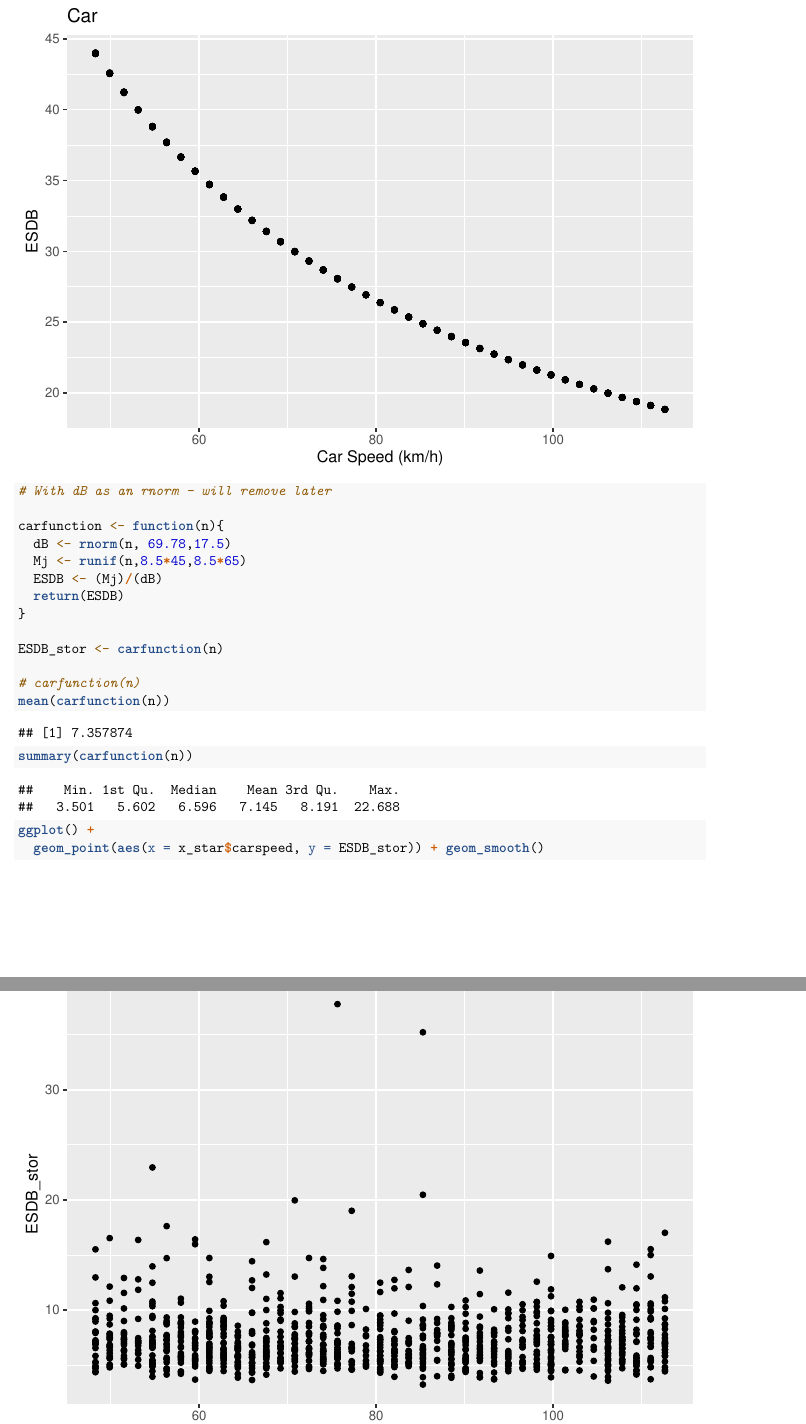
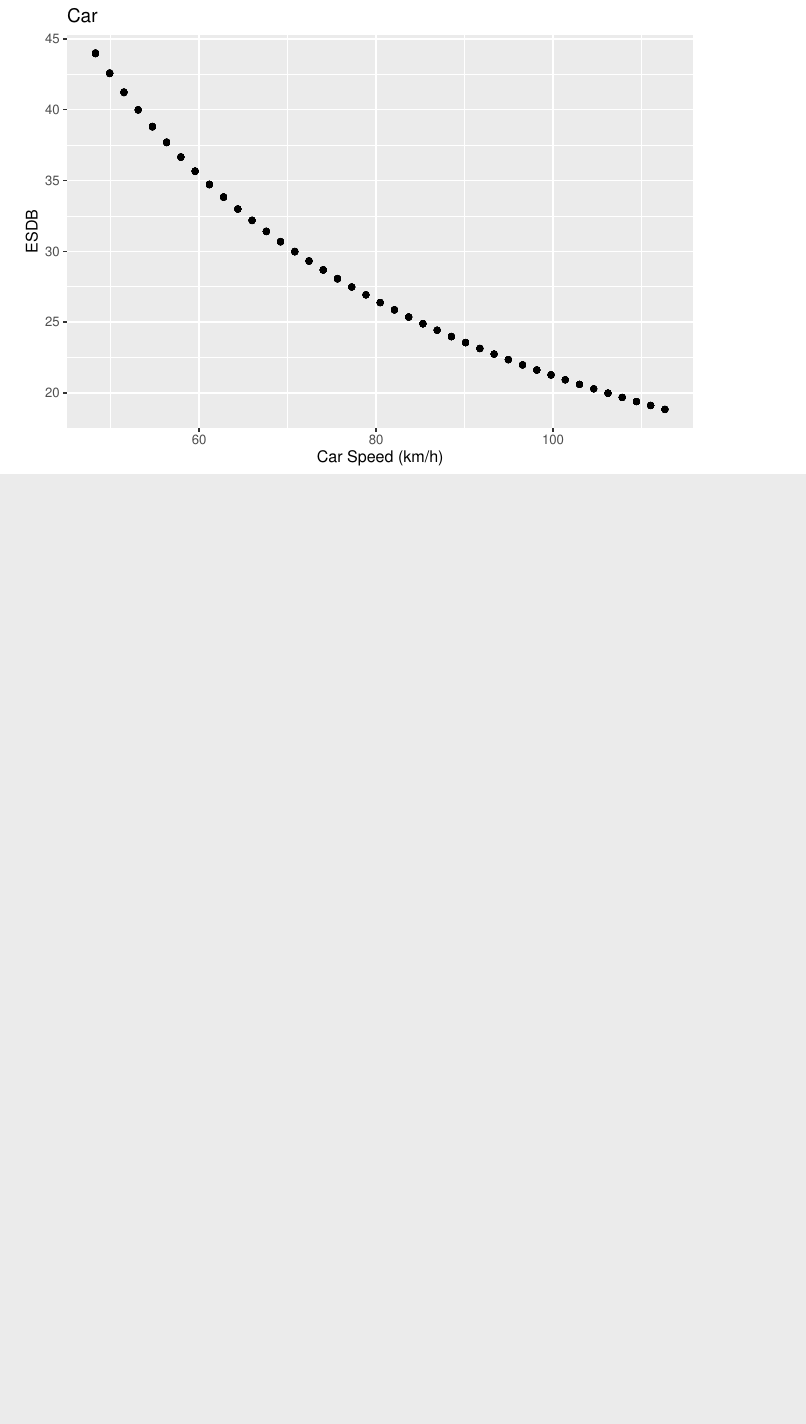
Before and after one commit to across1124/project-3, an R Markdown document (Testing doc.Rmd): two parts of pages 3 and 4 of 11 before the commit and part of page 3 of 9 after it, the two joined at a grey line, cut so that both start at the same text, the shorter picture padded with empty space. Rendered offline with R 4.5, knitr and Pandoc, then LaTeX, with nearby package versions; some code elsewhere in the file could not run offline.

Commit message:
Removed uneccesary stuff

````diff
--- a/Testing doc.Rmd
+++ b/Testing doc.Rmd
@@ -78,27 +78,6 @@ ggplot() +
 ```
 
 
-```{r}
-
-# With dB as an rnorm - will remove later
-
-carfunction <- function(n){
-  dB <- rnorm(n, 69.78,17.5)
-  Mj <- runif(n,8.5*45,8.5*65)
-  ESDB <- (Mj)/(dB)
-  return(ESDB)
-}
-
-ESDB_stor <- carfunction(n)
-
-# carfunction(n)
-mean(carfunction(n))
-summary(carfunction(n))
-
-ggplot() +
-  geom_point(aes(x = x_star$carspeed, y = ESDB_stor)) + geom_smooth()
-
-```
 
 MEDIUM TRUCK
 
````
Also changed, not shown: Testing doc.Rmd (28 more changed lines).
